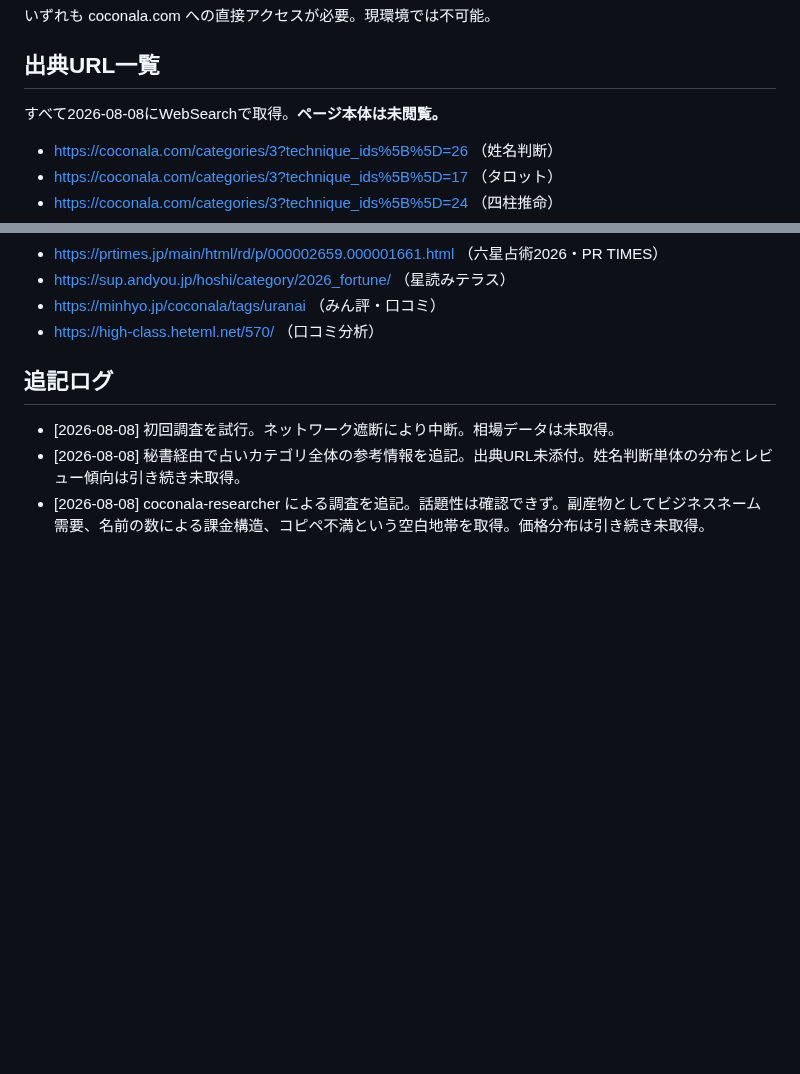
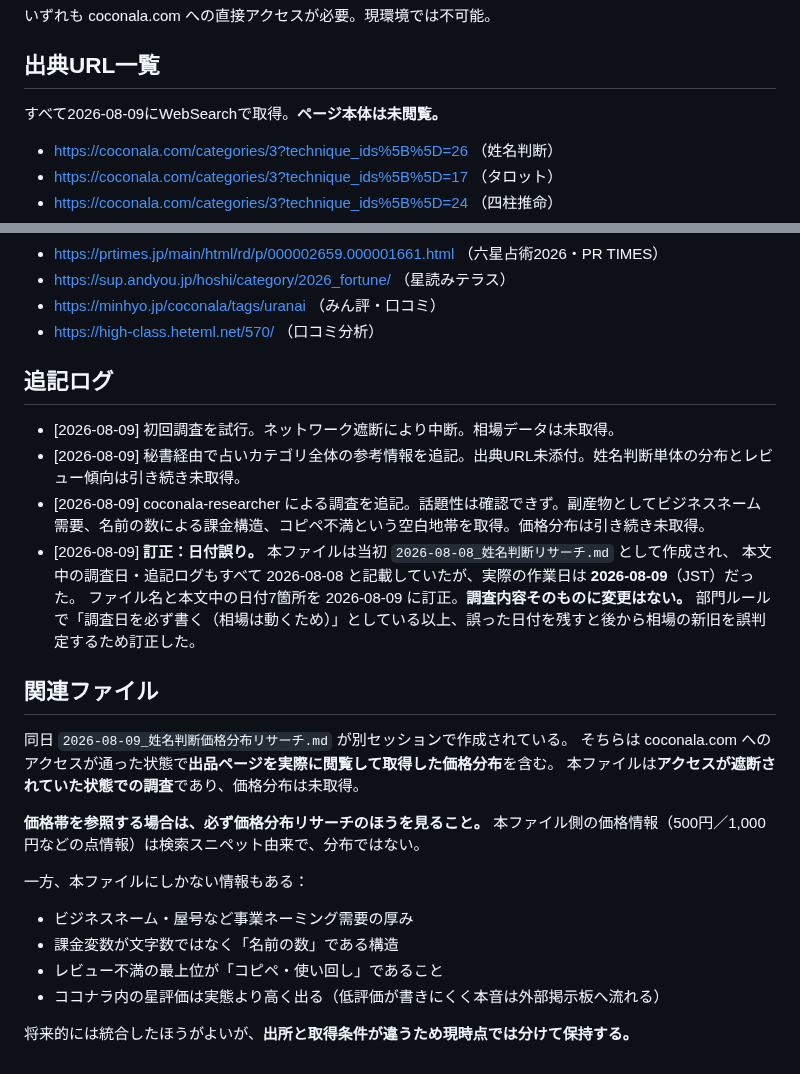
Before and after one commit to Nanjgorilla/ai-office, a Markdown page: departments/coconala/2026-08-09_姓名判断リサーチ.md, 2 parts joined by grey strips. GitHub-like rendering; blank space fills up the shorter version.

Commit message:
訂正: 姓名判断リサーチの日付誤りを修正（08-08 → 08-09）
ファイル名および本文中の日付7箇所が実際の作業日より1日前に
なっていたため訂正。調査内容そのものに変更はない。

あわせて、別セッションで作成された価格分布リサーチとの関係を
追記。価格帯はそちらを参照すべき旨と、本ファイル固有の情報を明記。

Co-Authored-By: Claude Opus 5 <noreply@anthropic.com>
Claude-Session: https://claude.ai/code/session_01G2BsfVNiaepaSzKquhfA3c

```diff
--- a/departments/coconala/2026-08-08_姓名判断リサーチ.md
+++ b/departments/coconala/2026-08-09_姓名判断リサーチ.md
@@ -246,7 +246,7 @@
 
 ## 出典URL一覧
 
-すべて2026-08-08にWebSearchで取得。**ページ本体は未閲覧。**
+すべて2026-08-09にWebSearchで取得。**ページ本体は未閲覧。**
 
 - https://coconala.com/categories/3?technique_ids%5B%5D=26 （姓名判断）
 - https://coconala.com/categories/3?technique_ids%5B%5D=17 （タロット）
@@ -267,6 +267,27 @@
 
 ## 追記ログ
 
-- [2026-08-08] 初回調査を試行。ネットワーク遮断により中断。相場データは未取得。
-- [2026-08-08] 秘書経由で占いカテゴリ全体の参考情報を追記。出典URL未添付。姓名判断単体の分布とレビュー傾向は引き続き未取得。
-- [2026-08-08] coconala-researcher による調査を追記。話題性は確認できず。副産物としてビジネスネーム需要、名前の数による課金構造、コピペ不満という空白地帯を取得。価格分布は引き続き未取得。
+- [2026-08-09] 初回調査を試行。ネットワーク遮断により中断。相場データは未取得。
+- [2026-08-09] 秘書経由で占いカテゴリ全体の参考情報を追記。出典URL未添付。姓名判断単体の分布とレビュー傾向は引き続き未取得。
+- [2026-08-09] coconala-researcher による調査を追記。話題性は確認できず。副産物としてビジネスネーム需要、名前の数による課金構造、コピペ不満という空白地帯を取得。価格分布は引き続き未取得。
+- [2026-08-09] **訂正：日付誤り。** 本ファイルは当初 `2026-08-08_姓名判断リサーチ.md` として作成され、
+  本文中の調査日・追記ログもすべて 2026-08-08 と記載していたが、実際の作業日は **2026-08-09**（JST）だった。
+  ファイル名と本文中の日付7箇所を 2026-08-09 に訂正。**調査内容そのものに変更はない。**
+  部門ルールで「調査日を必ず書く（相場は動くため）」としている以上、誤った日付を残すと後から相場の新旧を誤判定するため訂正した。
+
+## 関連ファイル
+
+同日 `2026-08-09_姓名判断価格分布リサーチ.md` が別セッションで作成されている。
+そちらは coconala.com へのアクセスが通った状態で**出品ページを実際に閲覧して取得した価格分布**を含む。
+本ファイルは**アクセスが遮断されていた状態での調査**であり、価格分布は未取得。
+
+**価格帯を参照する場合は、必ず価格分布リサーチのほうを見ること。**
+本ファイル側の価格情報（500円／1,000円などの点情報）は検索スニペット由来で、分布ではない。
+
+一方、本ファイルにしかない情報もある：
+- ビジネスネーム・屋号など事業ネーミング需要の厚み
+- 課金変数が文字数ではなく「名前の数」である構造
+- レビュー不満の最上位が「コピペ・使い回し」であること
+- ココナラ内の星評価は実態より高く出る（低評価が書きにくく本音は外部掲示板へ流れる）
+
+将来的には統合したほうがよいが、**出所と取得条件が違うため現時点では分けて保持する。**
```
Also changed, not shown: other parts of departments/coconala/2026-08-09_姓名判断リサーチ.md (+3 -3 lines).
